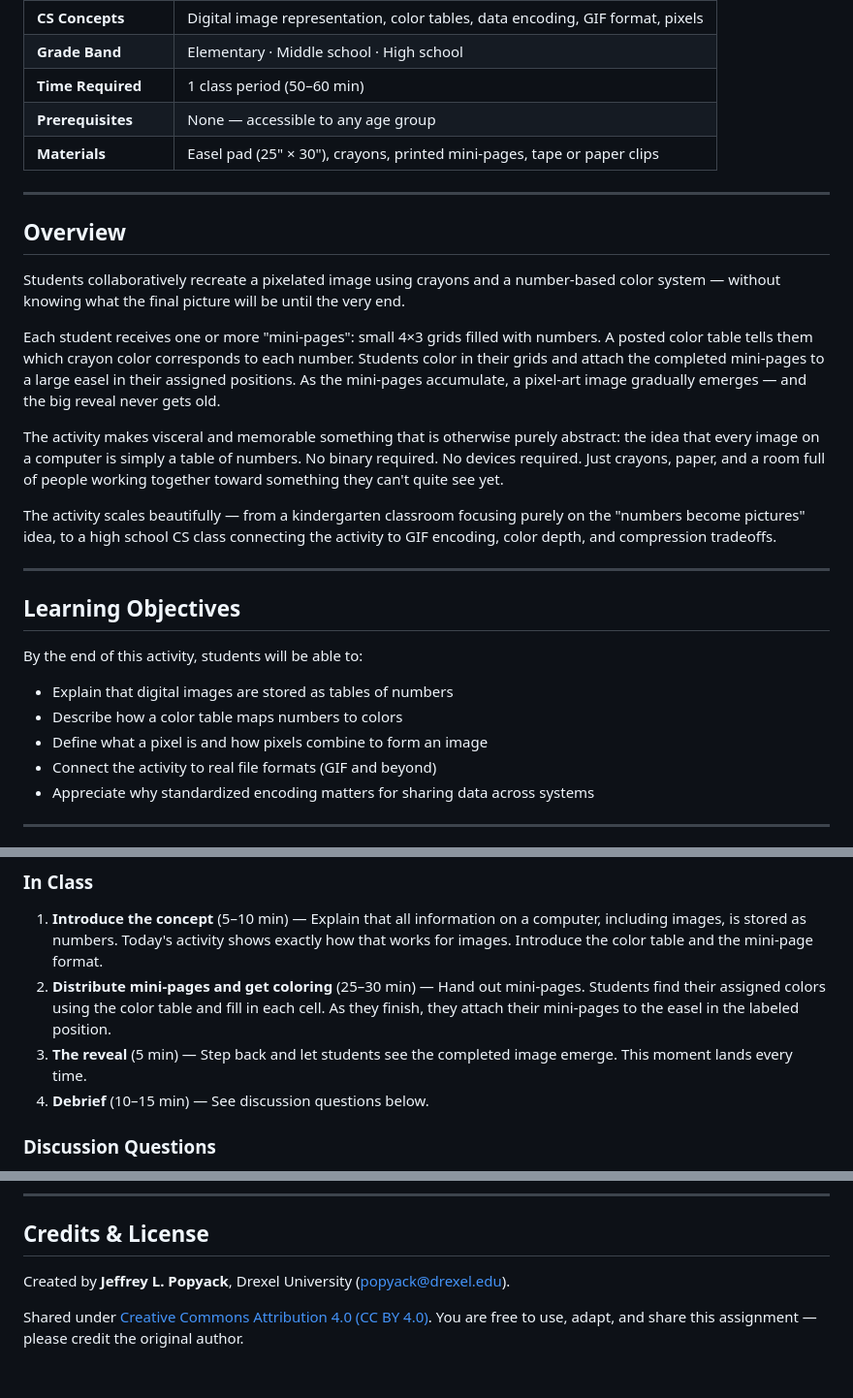
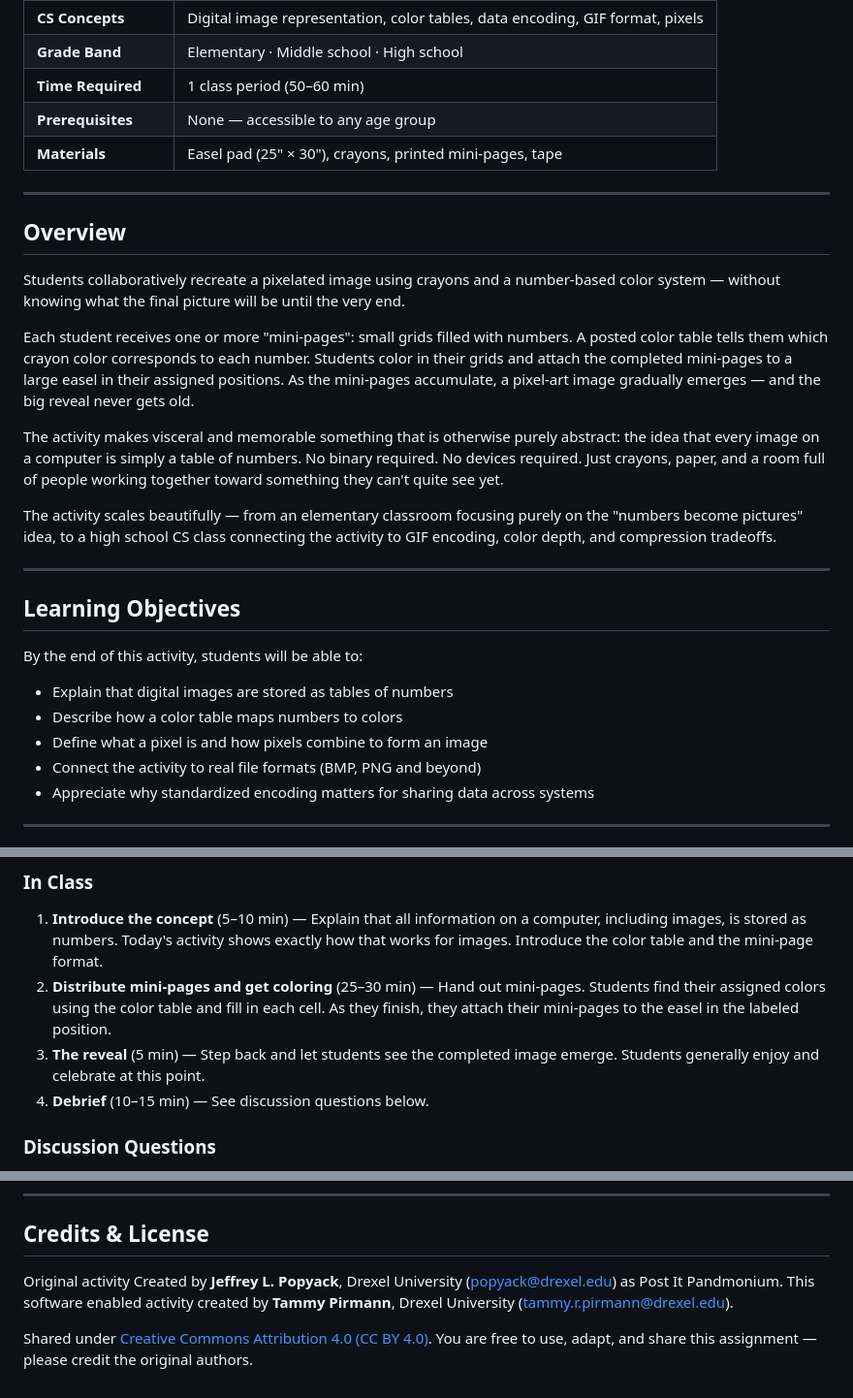
Before and after one commit to Ready-Remix-Run/2026, a Markdown page: crayon-commotion/README.md, 3 parts joined by grey strips. Shown at 97% size. Drawn GitHub-style.

Commit message:
Revise README for clarity and updates
Updated materials list and clarified instructions for team assignments. Revised connections to file formats and added credits for activity creators.

```diff
--- a/crayon-commotion/README.md
+++ b/crayon-commotion/README.md
@@ -16,7 +16,7 @@
 | **Grade Band** | Elementary · Middle school · High school |
 | **Time Required** | 1 class period (50–60 min) |
 | **Prerequisites** | None — accessible to any age group |
-| **Materials** | Easel pad (25" × 30"), crayons, printed mini-pages, tape or paper clips |
+| **Materials** | Easel pad (25" × 30"), crayons, printed mini-pages, tape |
 
 ---
 
@@ -24,11 +24,11 @@
 
 Students collaboratively recreate a pixelated image using crayons and a number-based color system — without knowing what the final picture will be until the very end.
 
-Each student receives one or more "mini-pages": small 4×3 grids filled with numbers. A posted color table tells them which crayon color corresponds to each number. Students color in their grids and attach the completed mini-pages to a large easel in their assigned positions. As the mini-pages accumulate, a pixel-art image gradually emerges — and the big reveal never gets old.
+Each student receives one or more "mini-pages": small grids filled with numbers. A posted color table tells them which crayon color corresponds to each number. Students color in their grids and attach the completed mini-pages to a large easel in their assigned positions. As the mini-pages accumulate, a pixel-art image gradually emerges — and the big reveal never gets old.
 
 The activity makes visceral and memorable something that is otherwise purely abstract: the idea that every image on a computer is simply a table of numbers. No binary required. No devices required. Just crayons, paper, and a room full of people working together toward something they can't quite see yet.
 
-The activity scales beautifully — from a kindergarten classroom focusing purely on the "numbers become pictures" idea, to a high school CS class connecting the activity to GIF encoding, color depth, and compression tradeoffs.
+The activity scales beautifully — from an elementary classroom focusing purely on the "numbers become pictures" idea, to a high school CS class connecting the activity to GIF encoding, color depth, and compression tradeoffs.
 
 ---
 
@@ -39,7 +39,7 @@ By the end of this activity, students will be able to:
 - Explain that digital images are stored as tables of numbers
 - Describe how a color table maps numbers to colors
 - Define what a pixel is and how pixels combine to form an image
-- Connect the activity to real file formats (GIF and beyond)
+- Connect the activity to real file formats (BMP, PNG and beyond)
 - Appreciate why standardized encoding matters for sharing data across systems
 
 ---
@@ -92,7 +92,7 @@ Each printed mini-page cell is 1 cm square by default (0.5 cm on the teacher's c
 ### In Class
 1. **Introduce the concept** (5–10 min) — Explain that all information on a computer, including images, is stored as numbers. Today's activity shows exactly how that works for images. Introduce the color table and the mini-page format.
 2. **Distribute mini-pages and get coloring** (25–30 min) — Hand out mini-pages. Students find their assigned colors using the color table and fill in each cell. As they finish, they attach their mini-pages to the easel in the labeled position.
-3. **The reveal** (5 min) — Step back and let students see the completed image emerge. This moment lands every time.
+3. **The reveal** (5 min) — Step back and let students see the completed image emerge. Students generally enjoy and celebrate at this point.
 4. **Debrief** (10–15 min) — See discussion questions below.
 
 ### Discussion Questions
@@ -144,6 +144,7 @@ Each printed mini-page cell is 1 cm square by default (0.5 cm on the teacher's c
 
 ## Credits & License
 
-Created by **Jeffrey L. Popyack**, Drexel University (popyack@drexel.edu).
+Original activity Created by **Jeffrey L. Popyack**, Drexel University (popyack@drexel.edu) as Post It Pandmonium.
+This software enabled activity created by **Tammy Pirmann**, Drexel University (tammy.r.pirmann@drexel.edu).
 
-Shared under [Creative Commons Attribution 4.0 (CC BY 4.0)](https://creativecommons.org/licenses/by/4.0/). You are free to use, adapt, and share this assignment — please credit the original author.
+Shared under [Creative Commons Attribution 4.0 (CC BY 4.0)](https://creativecommons.org/licenses/by/4.0/). You are free to use, adapt, and share this assignment — please credit the original authors.
```
Also changed, not shown: other parts of crayon-commotion/README.md (+2 -2 lines).
